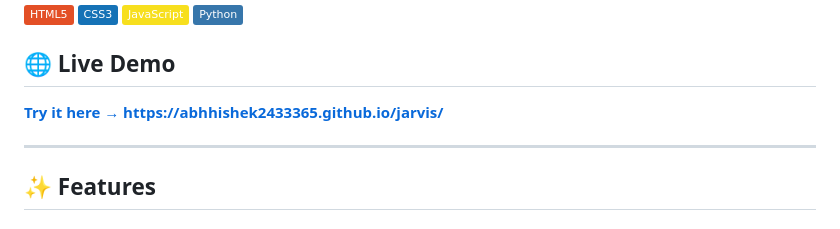
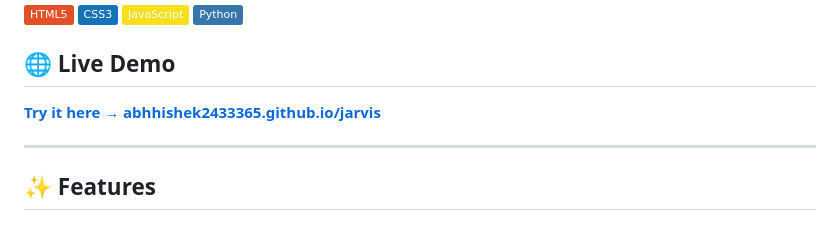
Before and after one commit to abhhishek2433365/jarvis, a Markdown page: README.md, the part around the change. Rendered like a GitHub page; badges without logos.

```diff
--- a/README.md
+++ b/README.md
@@ -12,7 +12,7 @@
 ![Python](https://img.shields.io/badge/Python-3776AB?style=flat&logo=python&logoColor=white)
 
 ## 🌐 Live Demo
-**[Try it here → https://abhhishek2433365.github.io/jarvis/](https://abhhishek2433365.github.io/jarvis/)**
+**[Try it here → abhhishek2433365.github.io/jarvis](https://abhhishek2433365.github.io/jarvis/)**
 
 ---
 
```
